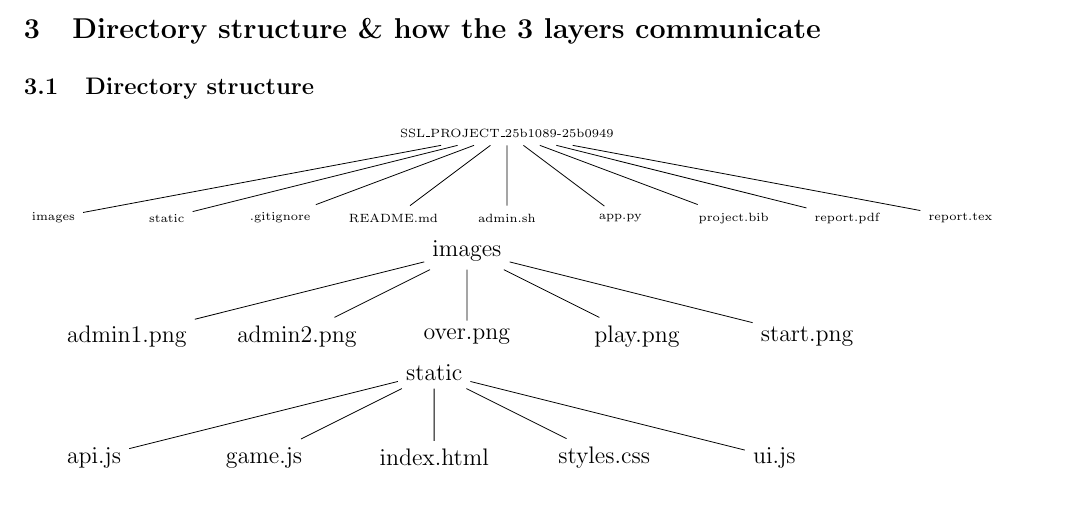
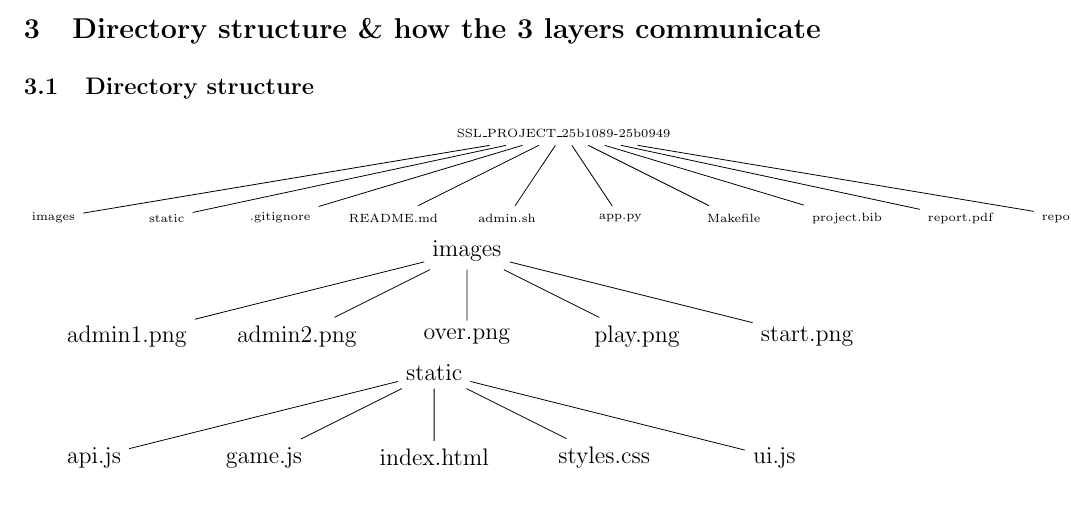
Before and after one commit to shiventoshniwal/SSL_PROJECT_25b1089-25b0949, a LaTeX document (report.tex): part of page 4 of 6, cut so that both start at the same text. Compiled offline with pdfLaTeX.

Commit message:
Update report.tex

```diff
--- a/report.tex
+++ b/report.tex
@@ -117,6 +117,7 @@
     child {node {README.md}}
     child {node {admin.sh}}
     child {node{app.py}}
+    child {node{Makefile}}
     child {node {project.bib}}
     child {node {report.pdf}}
     child {node {report.tex}};
```
